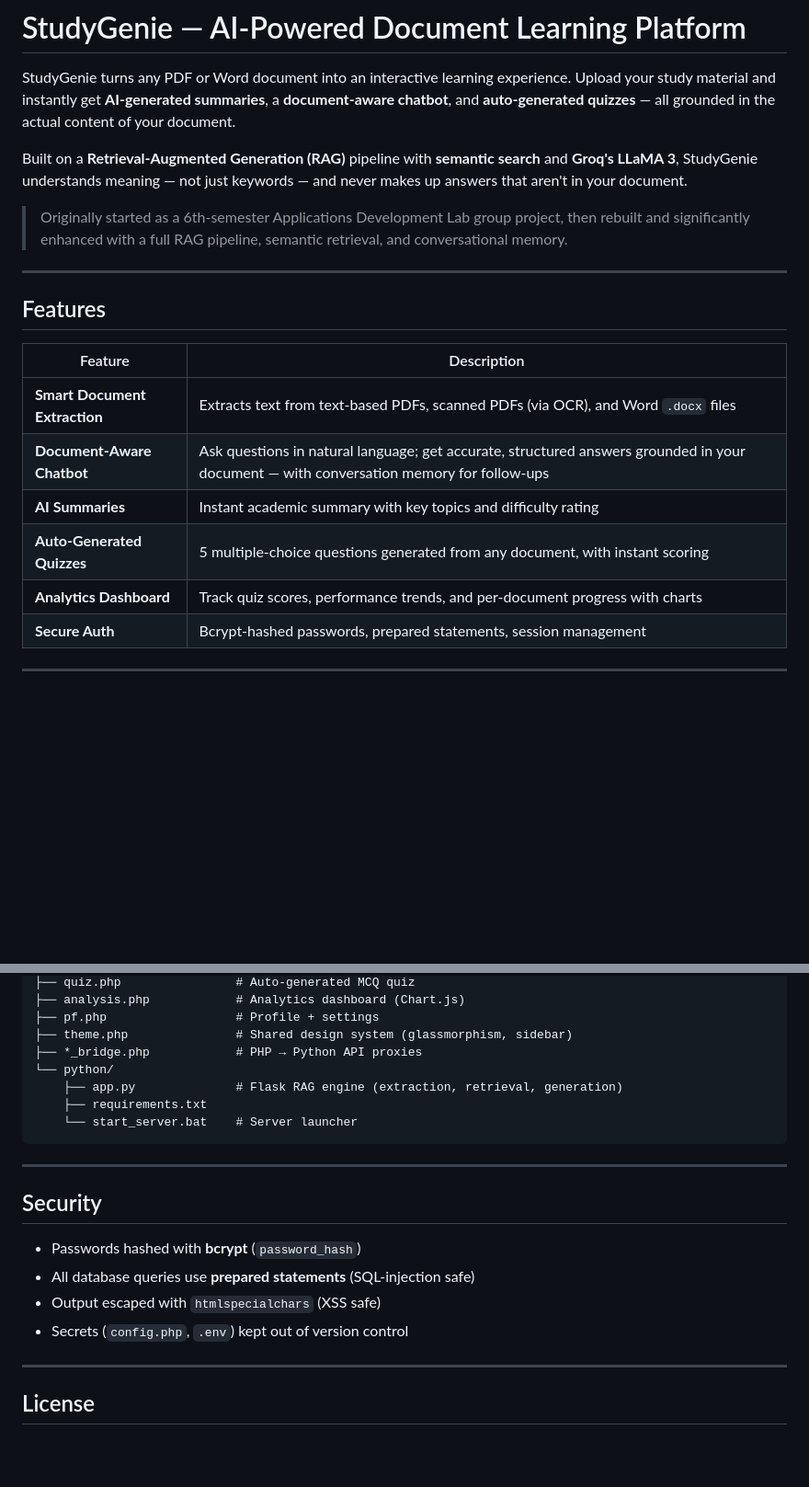
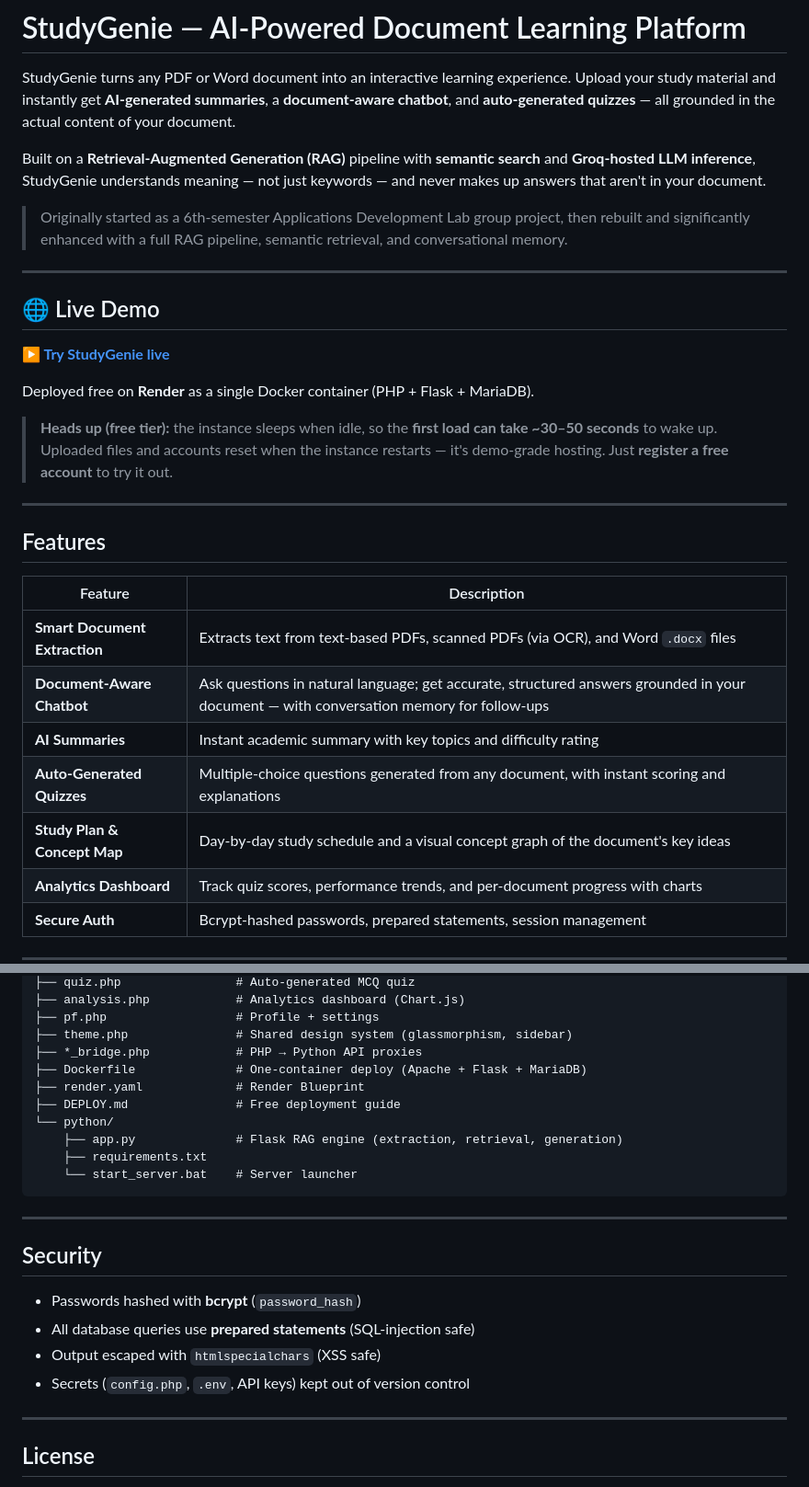
Before and after one commit to Ishita-195/studygenie, a Markdown page: README.md, 2 parts joined by grey strips. Shown at 92% size. GitHub-like rendering; blank space fills up the shorter version.

```diff
--- a/README.md
+++ b/README.md
@@ -2,9 +2,19 @@
 
 StudyGenie turns any PDF or Word document into an interactive learning experience. Upload your study material and instantly get **AI-generated summaries**, a **document-aware chatbot**, and **auto-generated quizzes** — all grounded in the actual content of your document.
 
-Built on a **Retrieval-Augmented Generation (RAG)** pipeline with **semantic search** and **Groq's LLaMA 3**, StudyGenie understands meaning — not just keywords — and never makes up answers that aren't in your document.
+Built on a **Retrieval-Augmented Generation (RAG)** pipeline with **semantic search** and **Groq-hosted LLM inference**, StudyGenie understands meaning — not just keywords — and never makes up answers that aren't in your document.
 
 > Originally started as a 6th-semester Applications Development Lab group project, then rebuilt and significantly enhanced with a full RAG pipeline, semantic retrieval, and conversational memory.
+
+---
+
+## 🌐 Live Demo
+
+**[▶ Try StudyGenie live](https://studygenie-zv93.onrender.com)**
+
+Deployed free on **Render** as a single Docker container (PHP + Flask + MariaDB).
+
+> **Heads up (free tier):** the instance sleeps when idle, so the **first load can take ~30–50 seconds** to wake up. Uploaded files and accounts reset when the instance restarts — it's demo-grade hosting. Just **register a free account** to try it out.
 
 ---
 
@@ -15,7 +25,8 @@ Built on a **Retrieval-Augmented Generation (RAG)** pipeline with **semantic sea
 | **Smart Document Extraction** | Extracts text from text-based PDFs, scanned PDFs (via OCR), and Word `.docx` files |
 | **Document-Aware Chatbot** | Ask questions in natural language; get accurate, structured answers grounded in your document — with conversation memory for follow-ups |
 | **AI Summaries** | Instant academic summary with key topics and difficulty rating |
-| **Auto-Generated Quizzes** | 5 multiple-choice questions generated from any document, with instant scoring |
+| **Auto-Generated Quizzes** | Multiple-choice questions generated from any document, with instant scoring and explanations |
+| **Study Plan & Concept Map** | Day-by-day study schedule and a visual concept graph of the document's key ideas |
 | **Analytics Dashboard** | Track quiz scores, performance trends, and per-document progress with charts |
 | **Secure Auth** | Bcrypt-hashed passwords, prepared statements, session management |
 
@@ -120,6 +149,9 @@ studygenie/
 ├── pf.php                  # Profile + settings
 ├── theme.php               # Shared design system (glassmorphism, sidebar)
 ├── *_bridge.php            # PHP → Python API proxies
+├── Dockerfile              # One-container deploy (Apache + Flask + MariaDB)
+├── render.yaml             # Render Blueprint
+├── DEPLOY.md               # Free deployment guide
 └── python/
     ├── app.py              # Flask RAG engine (extraction, retrieval, generation)
     ├── requirements.txt
@@ -133,7 +165,7 @@ studygenie/
 - Passwords hashed with **bcrypt** (`password_hash`)
 - All database queries use **prepared statements** (SQL-injection safe)
 - Output escaped with `htmlspecialchars` (XSS safe)
-- Secrets (`config.php`, `.env`) kept out of version control
+- Secrets (`config.php`, `.env`, API keys) kept out of version control
 
 ---
 
```
Also changed, not shown: other parts of README.md (+24 -6 lines).
